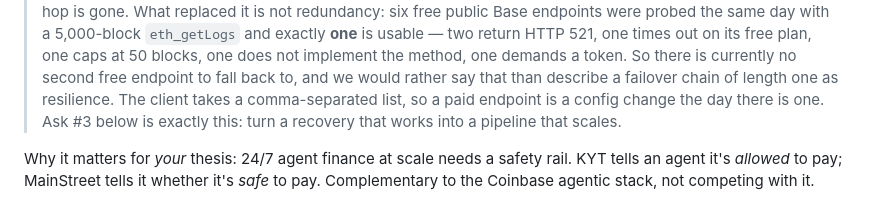
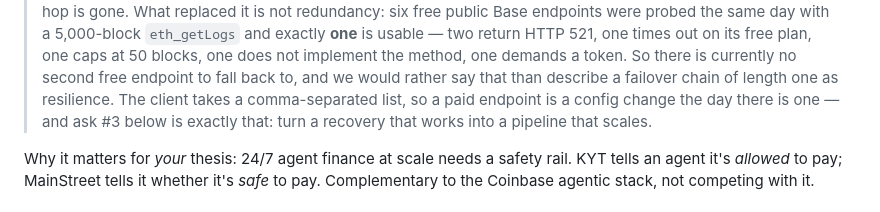
Before and after one commit to philpof102-svg/mainstreet, a Markdown page: ECOSYSTEM-FUND-APPLICATION.md, the part around the change. GitHub-like rendering.

Commit message:
docs(fund): rejoin a sentence my previous edit split across two blockquote lines
'Ask #3' had been left stranded from the clause it opens. Cosmetic, no figure touched.

Co-Authored-By: Claude Opus 5 <noreply@anthropic.com>

```diff
--- a/ECOSYSTEM-FUND-APPLICATION.md
+++ b/ECOSYSTEM-FUND-APPLICATION.md
@@ -62,9 +62,8 @@ onchain-verifiable** score. The "is this counterparty safe to pay?" preflight be
 > **one** is usable — two return HTTP 521, one times out on its free plan, one caps at 50 blocks, one
 > does not implement the method, one demands a token. So there is currently no second free endpoint to
 > fall back to, and we would rather say that than describe a failover chain of length one as resilience.
-> The client takes a comma-separated list, so a paid endpoint is a config change the day there is one.
-> Ask #3
-> below is exactly this: turn a recovery that works into a pipeline that scales.
+> The client takes a comma-separated list, so a paid endpoint is a config change the day there is one —
+> and ask #3 below is exactly that: turn a recovery that works into a pipeline that scales.
 
 Why it matters for *your* thesis: 24/7 agent finance at scale needs a safety rail. KYT tells an agent it's
 *allowed* to pay; MainStreet tells it whether it's *safe* to pay. Complementary to the Coinbase agentic
```
